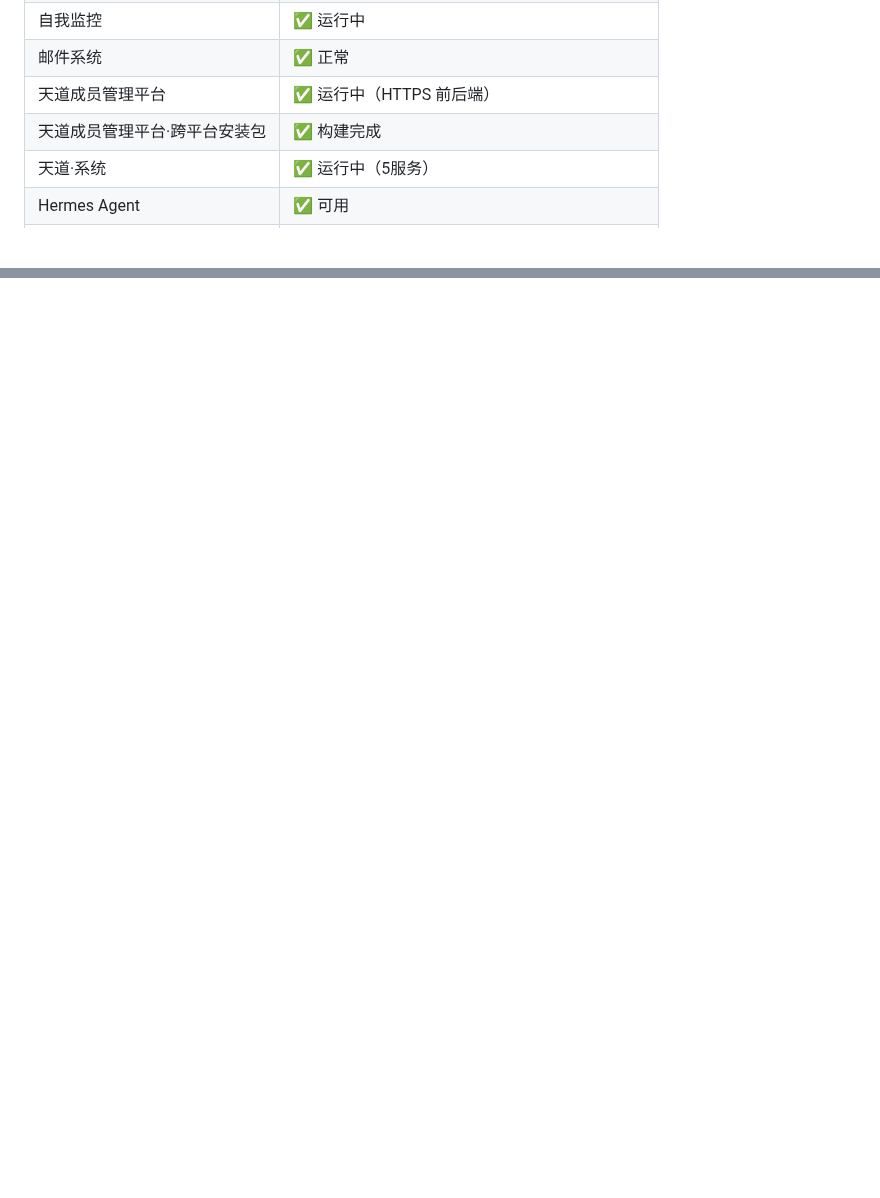
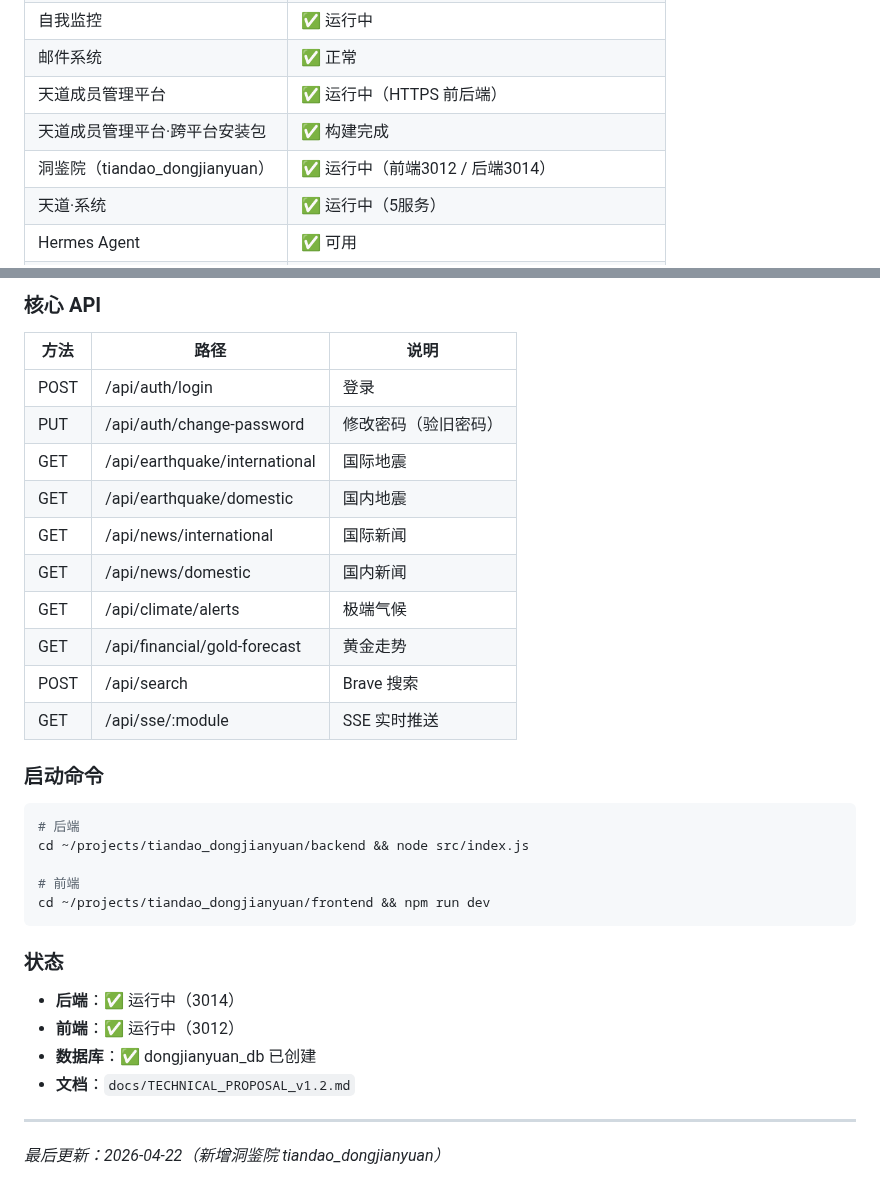
Before and after one commit to cdlxz2017/audio-live, a Markdown page: SYSTEMS.md, 2 parts joined by grey strips. Drawn GitHub-style; blank space fills up the shorter version.

````diff
--- a/SYSTEMS.md
+++ b/SYSTEMS.md
@@ -1158,6 +1158,7 @@ cd ~/.config && git add . && git commit -m "描述"
 | 邮件系统 | ✅ 正常 |
 | 天道成员管理平台 | ✅ 运行中（HTTPS 前后端）|
 | 天道成员管理平台·跨平台安装包 | ✅ 构建完成 |
+| 洞鉴院（tiandao_dongjianyuan）| ✅ 运行中（前端3012 / 后端3014）|
 | 天道·系统 | ✅ 运行中（5服务）|
 | Hermes Agent | ✅ 可用 |
 | Goal Tracker | ✅ 可用 |
@@ -1246,0 +1302,35 @@ _最后更新：2026-04-22（新增天道成员管理平台跨平台安装包 ti
+### 核心 API
+
+| 方法 | 路径 | 说明 |
+|------|------|------|
+| POST | /api/auth/login | 登录 |
+| PUT | /api/auth/change-password | 修改密码（验旧密码）|
+| GET | /api/earthquake/international | 国际地震 |
+| GET | /api/earthquake/domestic | 国内地震 |
+| GET | /api/news/international | 国际新闻 |
+| GET | /api/news/domestic | 国内新闻 |
+| GET | /api/climate/alerts | 极端气候 |
+| GET | /api/financial/gold-forecast | 黄金走势 |
+| POST | /api/search | Brave 搜索 |
+| GET | /api/sse/:module | SSE 实时推送 |
+
+### 启动命令
+
+```bash
+# 后端
+cd ~/projects/tiandao_dongjianyuan/backend && node src/index.js
+
+# 前端
+cd ~/projects/tiandao_dongjianyuan/frontend && npm run dev
+```
+
+### 状态
+
+- **后端**：✅ 运行中（3014）
+- **前端**：✅ 运行中（3012）
+- **数据库**：✅ dongjianyuan_db 已创建
+- **文档**：`docs/TECHNICAL_PROPOSAL_v1.2.md`
+
+---
+
+_最后更新：2026-04-22（新增洞鉴院 tiandao_dongjianyuan）_
````
Also changed, not shown: other parts of SYSTEMS.md (+55 -1 lines).
